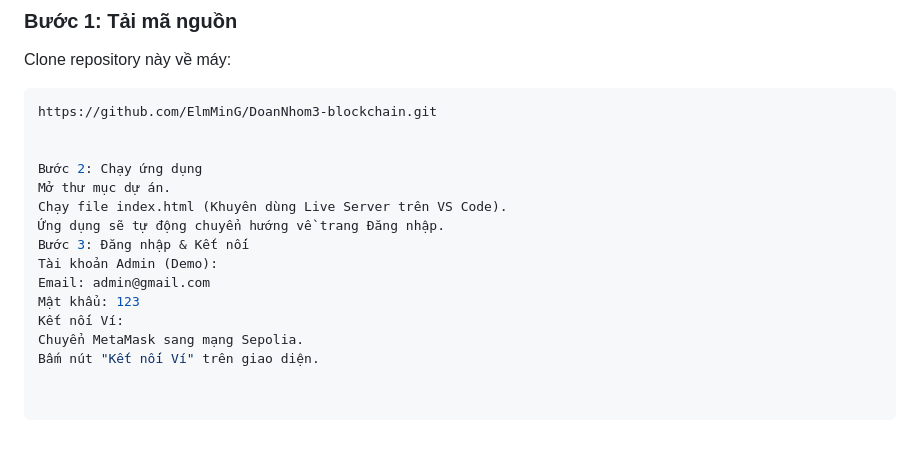
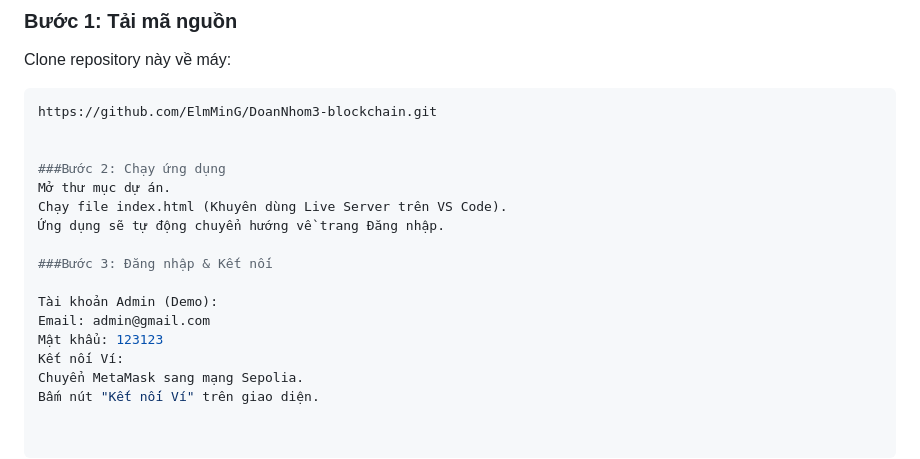
Before and after one commit to ElmMinG/DoanNhom3-blockchain, a Markdown page: README.md, the part around the change. Rendered like a GitHub page; blank space fills up the shorter version.

```diff
--- a/README.md
+++ b/README.md
@@ -63,14 +63,16 @@ Clone repository này về máy:
 https://github.com/ElmMinG/DoanNhom3-blockchain.git
 
 
-Bước 2: Chạy ứng dụng
+###Bước 2: Chạy ứng dụng
 Mở thư mục dự án.
 Chạy file index.html (Khuyên dùng Live Server trên VS Code).
 Ứng dụng sẽ tự động chuyển hướng về trang Đăng nhập.
-Bước 3: Đăng nhập & Kết nối
+
+###Bước 3: Đăng nhập & Kết nối
+
 Tài khoản Admin (Demo):
 Email: admin@gmail.com
-Mật khẩu: 123
+Mật khẩu: 123123
 Kết nối Ví:
 Chuyển MetaMask sang mạng Sepolia.
 Bấm nút "Kết nối Ví" trên giao diện.
```
